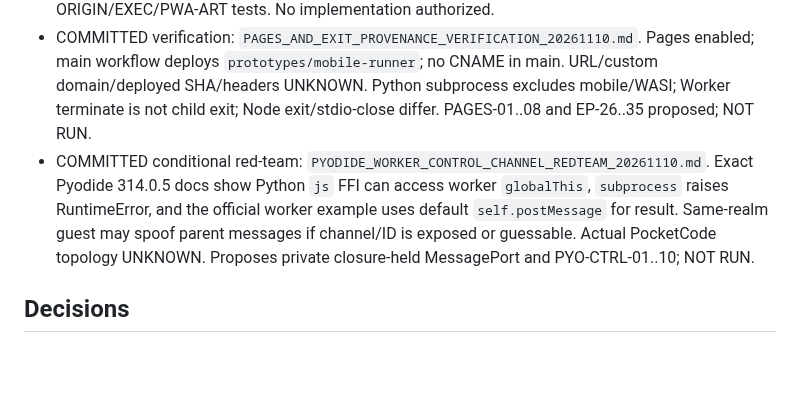
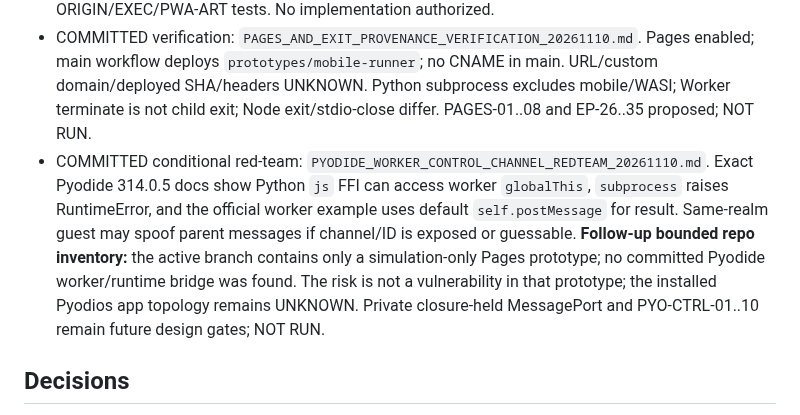
Before and after one commit to marcelosofficial-ctrl/PocketCode-, a Markdown page: AI_COLLAB/STATE.md, the part around one of its changes. GitHub-like rendering; blank space fills up the shorter version.

Commit message:
docs(state): scope worker risk to future runtime

```diff
--- a/AI_COLLAB/STATE.md
+++ b/AI_COLLAB/STATE.md
@@ -14,7 +14,7 @@ Updated: 2026-11-09 by ChatGPT. Sources: live branch, GitHub API, P39 reconcilia
 - COMMITTED origin-security research: shared-host Pages paths are same-origin; sibling scripts may access IndexedDB/OPFS. Actual Pages URL/custom domain/sibling inventory/headers UNKNOWN. GitHub Pages custom response headers are not supported per GitHub staff response; meta CSP cannot apply CSP sandbox. No live exploit confirmed.
 - COMMITTED deep research: `PHONE_FIRST_EXECUTION_AND_RECOVERY_REDTEAM_20261109.md` corrects seven prior weaknesses, defines execution modes, OPFS+IDB crash protocol and proposed ORIGIN/EXEC/PWA-ART tests. No implementation authorized.
 - COMMITTED verification: `PAGES_AND_EXIT_PROVENANCE_VERIFICATION_20261110.md`. Pages enabled; main workflow deploys `prototypes/mobile-runner`; no CNAME in main. URL/custom domain/deployed SHA/headers UNKNOWN. Python subprocess excludes mobile/WASI; Worker terminate is not child exit; Node exit/stdio-close differ. PAGES-01..08 and EP-26..35 proposed; NOT RUN.
-- COMMITTED conditional red-team: `PYODIDE_WORKER_CONTROL_CHANNEL_REDTEAM_20261110.md`. Exact Pyodide 314.0.5 docs show Python `js` FFI can access worker `globalThis`, `subprocess` raises RuntimeError, and the official worker example uses default `self.postMessage` for result. Same-realm guest may spoof parent messages if channel/ID is exposed or guessable. Actual PocketCode topology UNKNOWN. Proposes private closure-held MessagePort and PYO-CTRL-01..10; NOT RUN.
+- COMMITTED conditional red-team: `PYODIDE_WORKER_CONTROL_CHANNEL_REDTEAM_20261110.md`. Exact Pyodide 314.0.5 docs show Python `js` FFI can access worker `globalThis`, `subprocess` raises RuntimeError, and the official worker example uses default `self.postMessage` for result. Same-realm guest may spoof parent messages if channel/ID is exposed or guessable. **Follow-up bounded repo inventory:** the active branch contains only a simulation-only Pages prototype; no committed Pyodide worker/runtime bridge was found. The risk is not a vulnerability in that prototype; the installed Pyodios app topology remains UNKNOWN. Private closure-held MessagePort and PYO-CTRL-01..10 remain future design gates; NOT RUN.
 
 ## Decisions
 - D-001 unified PC-and-phone direction, separate development boundaries. D-002 GitHub is source of truth. D-003 no secrets in the public repo. D-004 validate before stack commitment. D-005 zero spend.
```
Also changed, not shown: other parts of AI_COLLAB/STATE.md (+1 -1 lines).
